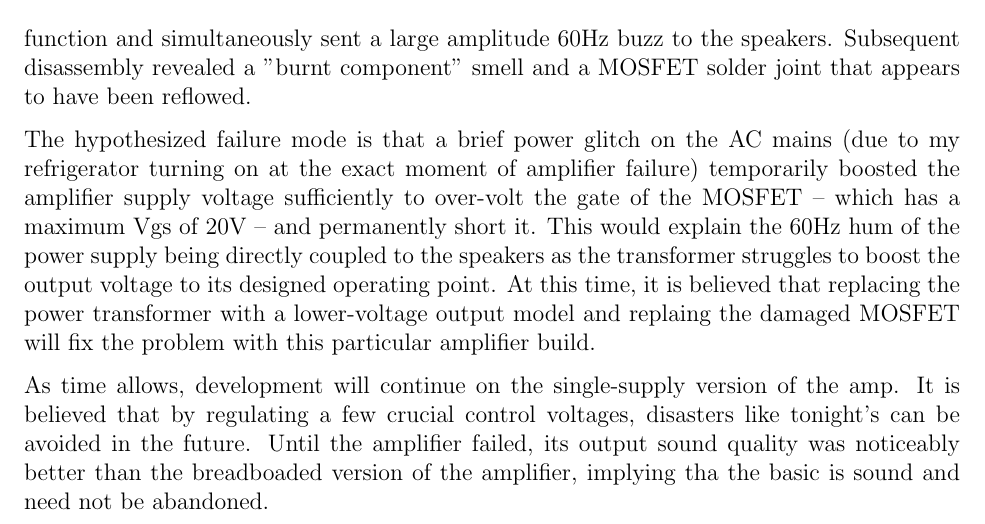
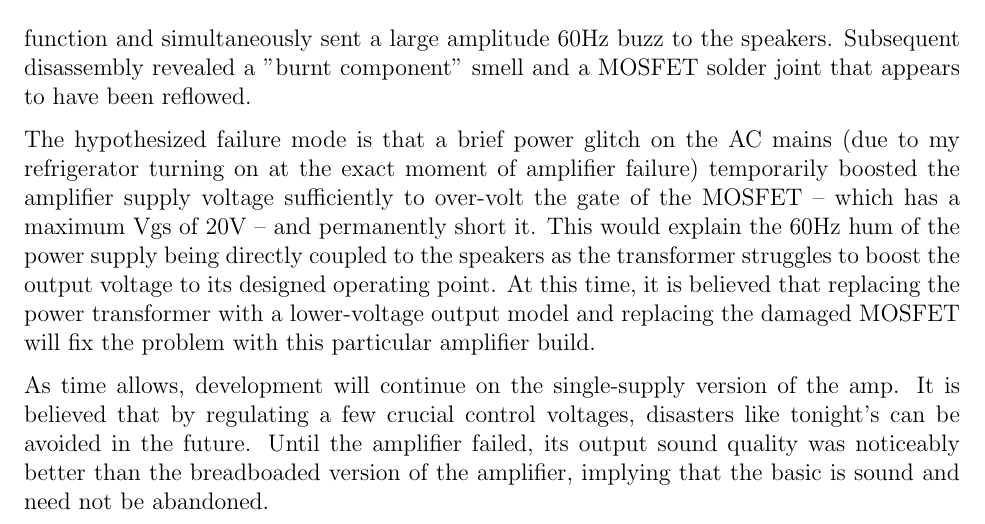
Before and after one commit to BertCox/class-d-amp, a LaTeX document (Documentation/ProjectNotebook/project_notebook.tex): part of page 5 of 5, cut so that both start at the same text. Compiled offline with pdfLaTeX.

Commit message:
Fixed a few typos in the project notebook

```diff
--- a/Documentation/ProjectNotebook/project_notebook.tex
+++ b/Documentation/ProjectNotebook/project_notebook.tex
@@ -192,9 +192,9 @@ The replacement comparators arrived today, and they were installed.  The board t
 
 The amplifier was then connected to a signal source (my TV) and speakers for its first real test.  The amplifier performed flawlessly for several minutes, but then suddenly ceased to function and simultaneously sent a large amplitude 60Hz buzz to the speakers.  Subsequent disassembly revealed a "burnt component" smell and a MOSFET solder joint that appears to have been reflowed.
 
-The hypothesized failure mode is that a brief power glitch on the AC mains (due to my refrigerator turning on at the exact moment of amplifier failure) temporarily boosted the amplifier supply voltage sufficiently to over-volt the gate of the MOSFET -- which has a maximum Vgs of 20V -- and permanently short it.  This would explain the 60Hz hum of the power supply being directly coupled to the speakers as the transformer struggles to boost the output voltage to its designed operating point.  At this time, it is believed that replacing the power transformer with a lower-voltage output model and replaing the damaged MOSFET will fix the problem with this particular amplifier build.
+The hypothesized failure mode is that a brief power glitch on the AC mains (due to my refrigerator turning on at the exact moment of amplifier failure) temporarily boosted the amplifier supply voltage sufficiently to over-volt the gate of the MOSFET -- which has a maximum Vgs of 20V -- and permanently short it.  This would explain the 60Hz hum of the power supply being directly coupled to the speakers as the transformer struggles to boost the output voltage to its designed operating point.  At this time, it is believed that replacing the power transformer with a lower-voltage output model and replacing the damaged MOSFET will fix the problem with this particular amplifier build.
 
-As time allows, development will continue on the single-supply version of the amp.  It is believed that by regulating a few crucial control voltages, disasters like tonight's can be avoided in the future.  Until the amplifier failed, its output sound quality was noticeably better than the breadboaded version of the amplifier, implying tha the basic is sound and need not be abandoned.
+As time allows, development will continue on the single-supply version of the amp.  It is believed that by regulating a few crucial control voltages, disasters like tonight's can be avoided in the future.  Until the amplifier failed, its output sound quality was noticeably better than the breadboaded version of the amplifier, implying that the basic is sound and need not be abandoned.
 \end{nbentry}
 
 \end{document}
```
Also changed, not shown: Documentation/ProjectNotebook/project_notebook.pdf, 2 other files.
